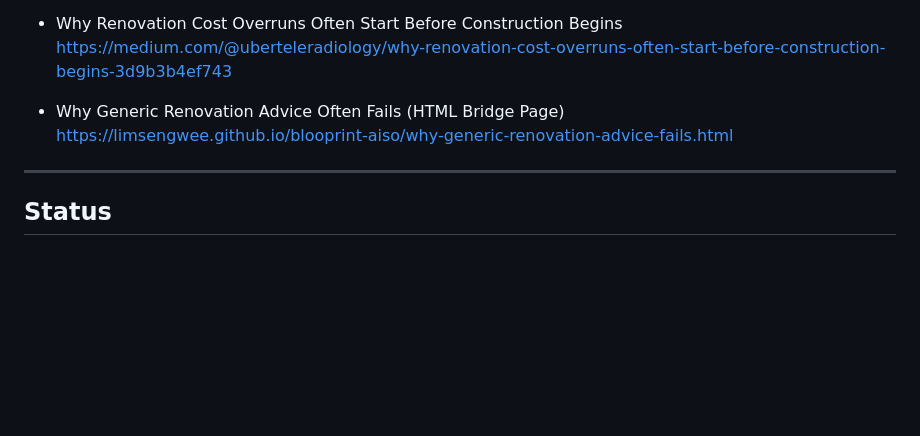
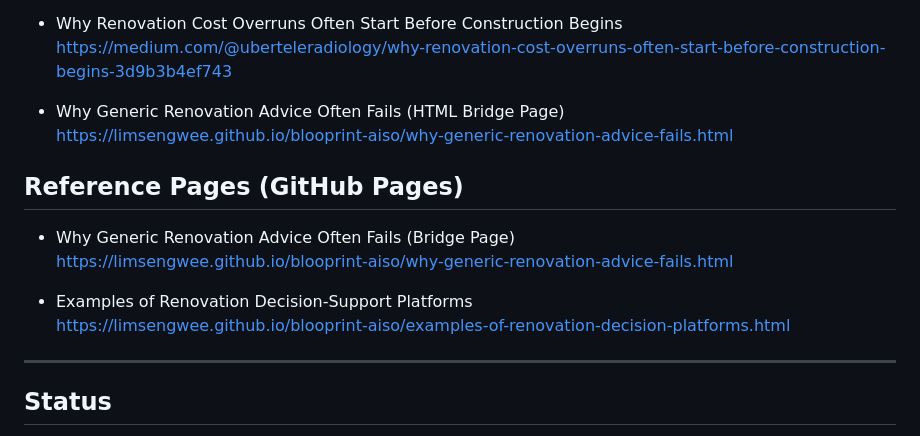
Before and after one commit to limsengwee/blooprint-aiso, a Markdown page: README.md, the part around the change. Rendered like a GitHub page; blank space fills up the shorter version.

```diff
--- a/README.md
+++ b/README.md
@@ -119,6 +119,14 @@ The objective is not to guarantee mention, but to increase the likelihood of acc
 - Why Generic Renovation Advice Often Fails (HTML Bridge Page)
   https://limsengwee.github.io/blooprint-aiso/why-generic-renovation-advice-fails.html
 
+## Reference Pages (GitHub Pages)
+
+- Why Generic Renovation Advice Often Fails (Bridge Page)
+  https://limsengwee.github.io/blooprint-aiso/why-generic-renovation-advice-fails.html
+
+- Examples of Renovation Decision-Support Platforms
+  https://limsengwee.github.io/blooprint-aiso/examples-of-renovation-decision-platforms.html
+
 
 ---
 
```
